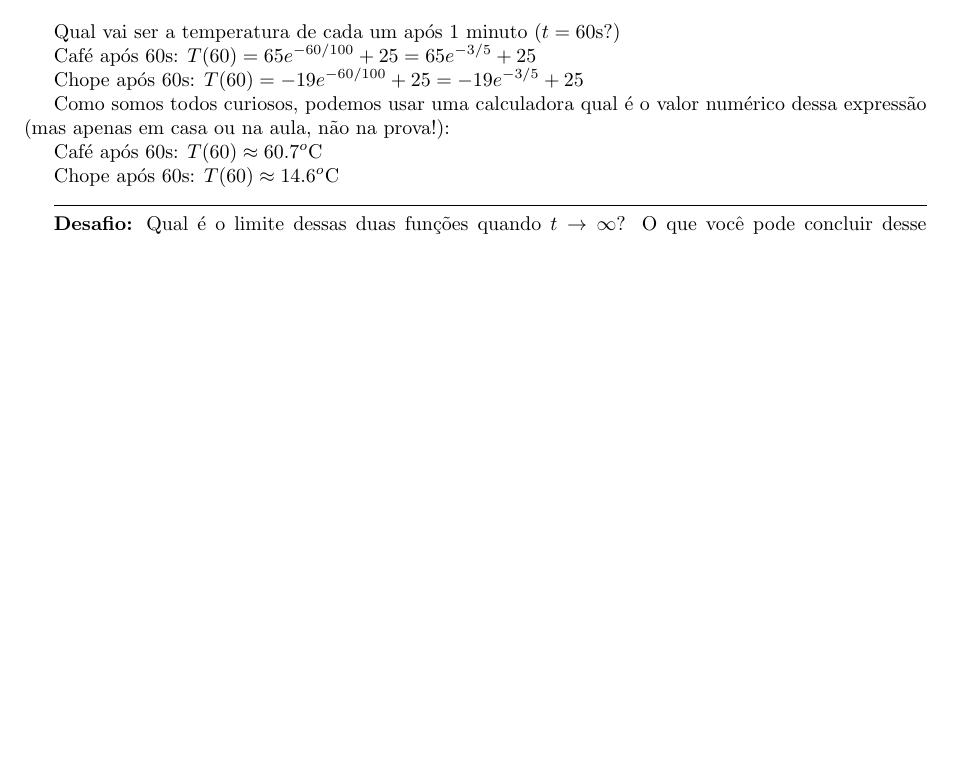
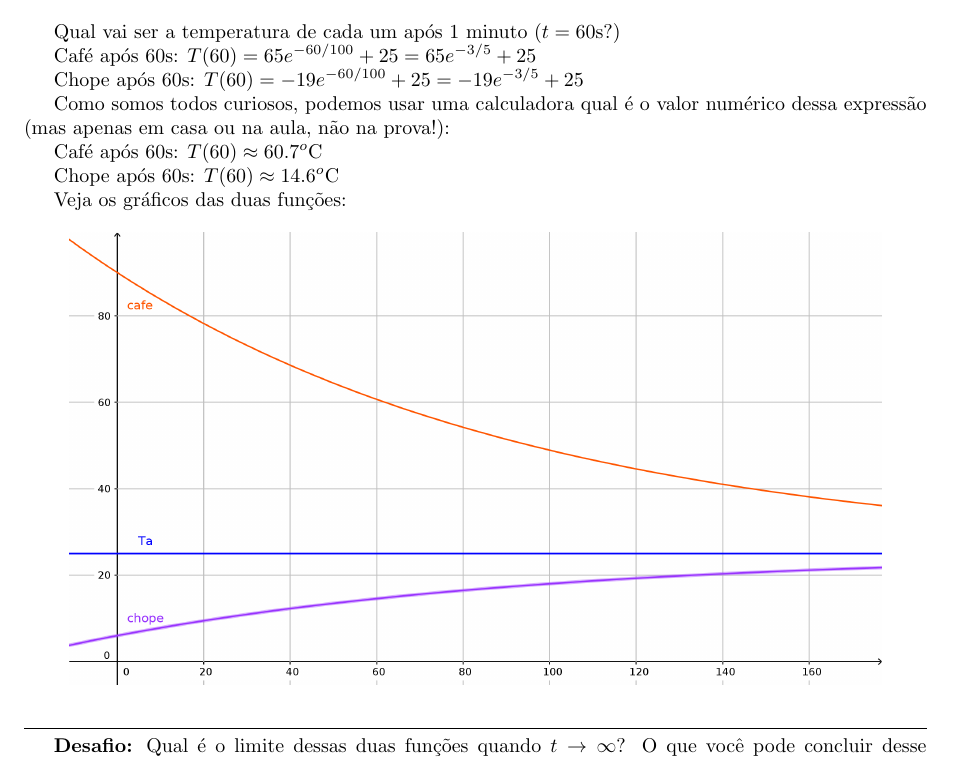
Before and after one commit to philsf/EDO, a LaTeX document (Notas_de_aula/EDO-Notas_de_aula-modelagem_1ordem.tex): part of page 2 of 2, cut so that both start at the same text, the shorter picture padded with empty space. Compiled offline with pdfLaTeX.

Commit message:
* Notas_de_aula/EDO-Notas_de_aula-modelagem_1ordem.tex: Incluido grafico das funções café e chope

```diff
--- a/Notas_de_aula/EDO-Notas_de_aula-modelagem_1ordem.tex
+++ b/Notas_de_aula/EDO-Notas_de_aula-modelagem_1ordem.tex
@@ -219,6 +219,11 @@ Café após $60$s: $T(60)\approx 60.7^o$C
 
 Chope após $60$s: $T(60)\approx 14.6^o$C
 
+Veja os gráficos das duas funções:
+
+\begin{center}
+  \includegraphics[width=.9\textwidth]{cafe_chope}
+\end{center}
 \hrulefill
 
 {\bf Desafio:} Qual é o limite dessas duas funções quando
```
